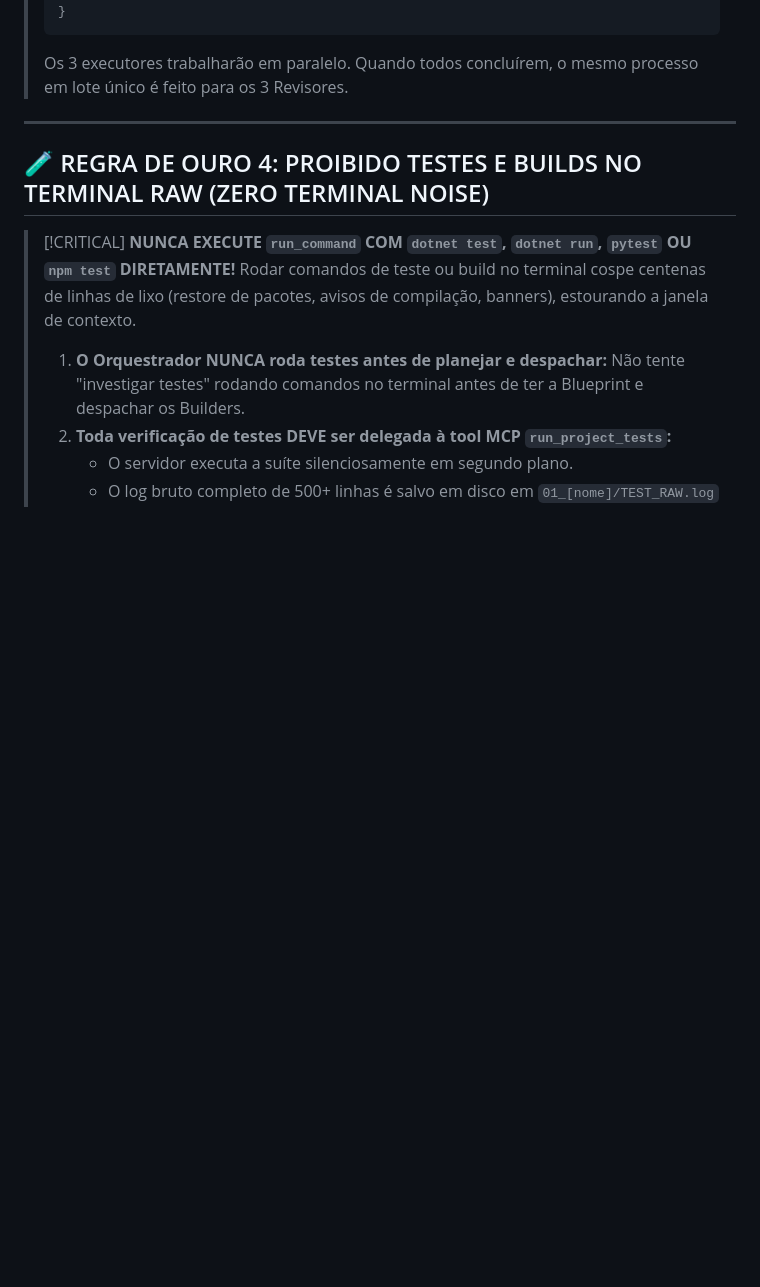
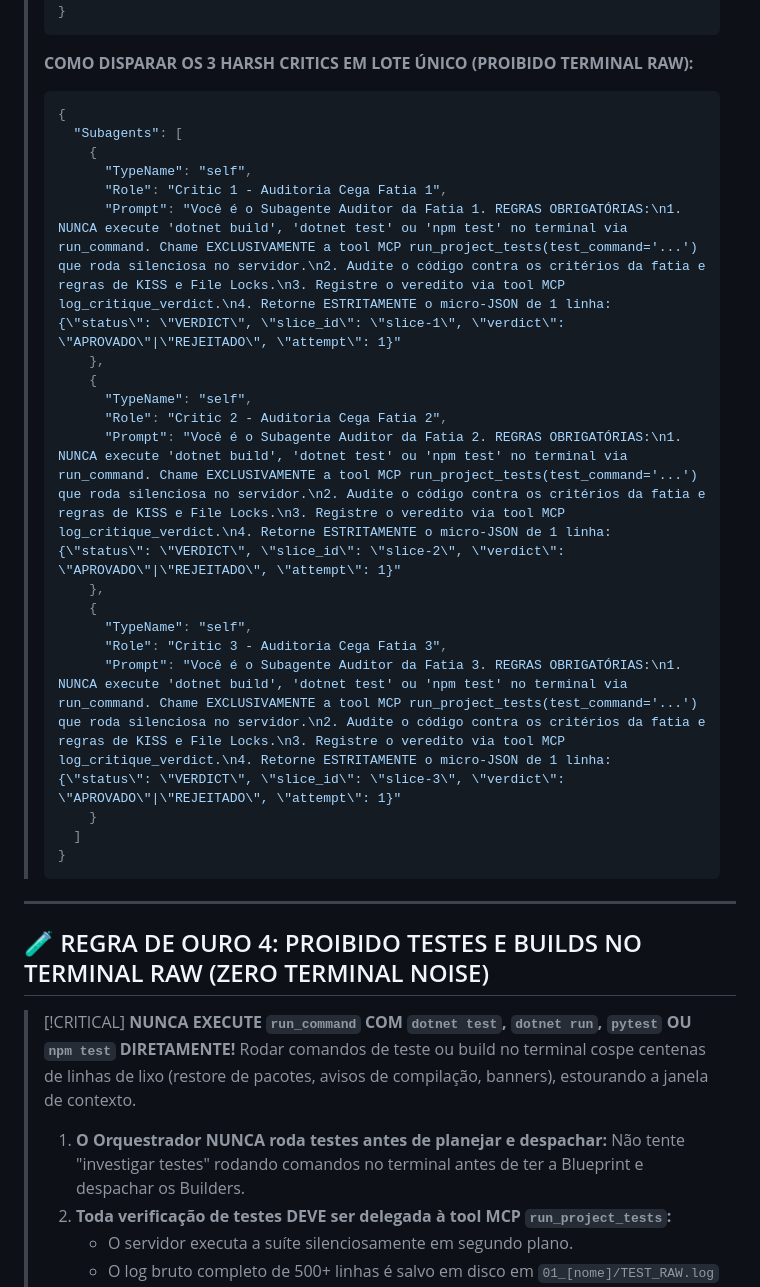
Before and after one commit to bruno33223/agent-cockpit, a Markdown page: skills/spec-orchestrator/SKILL.md, the part around the change. GitHub-like rendering; blank space fills up the shorter version.

Commit message:
fix(skills): enforce MCP run_project_tests in critic dispatch prompt and gauntlet-loop; ban terminal build commands

````diff
--- a/skills/spec-orchestrator/SKILL.md
+++ b/skills/spec-orchestrator/SKILL.md
@@ -75,7 +75,29 @@ Você atua como um **Staff Engineer e Conselheiro de Arquitetura de Software Sê
 >   ]
 > }
 > ```
-> Os 3 executores trabalharão em paralelo. Quando todos concluírem, o mesmo processo em lote único é feito para os 3 Revisores.
+>
+> **COMO DISPARAR OS 3 HARSH CRITICS EM LOTE ÚNICO (PROIBIDO TERMINAL RAW):**
+> ```json
+> {
+>   "Subagents": [
+>     {
+>       "TypeName": "self",
+>       "Role": "Critic 1 - Auditoria Cega Fatia 1",
+>       "Prompt": "Você é o Subagente Auditor da Fatia 1. REGRAS OBRIGATÓRIAS:\n1. NUNCA execute 'dotnet build', 'dotnet test' ou 'npm test' no terminal via run_command. Chame EXCLUSIVAMENTE a tool MCP run_project_tests(test_command='...') que roda silenciosa no servidor.\n2. Audite o código contra os critérios da fatia e regras de KISS e File Locks.\n3. Registre o veredito via tool MCP log_critique_verdict.\n4. Retorne ESTRITAMENTE o micro-JSON de 1 linha: {\"status\": \"VERDICT\", \"slice_id\": \"slice-1\", \"verdict\": \"APROVADO\"|\"REJEITADO\", \"attempt\": 1}"
+>     },
+>     {
+>       "TypeName": "self",
+>       "Role": "Critic 2 - Auditoria Cega Fatia 2",
+>       "Prompt": "Você é o Subagente Auditor da Fatia 2. REGRAS OBRIGATÓRIAS:\n1. NUNCA execute 'dotnet build', 'dotnet test' ou 'npm test' no terminal via run_command. Chame EXCLUSIVAMENTE a tool MCP run_project_tests(test_command='...') que roda silenciosa no servidor.\n2. Audite o código contra os critérios da fatia e regras de KISS e File Locks.\n3. Registre o veredito via tool MCP log_critique_verdict.\n4. Retorne ESTRITAMENTE o micro-JSON de 1 linha: {\"status\": \"VERDICT\", \"slice_id\": \"slice-2\", \"verdict\": \"APROVADO\"|\"REJEITADO\", \"attempt\": 1}"
+>     },
+>     {
+>       "TypeName": "self",
+>       "Role": "Critic 3 - Auditoria Cega Fatia 3",
+>       "Prompt": "Você é o Subagente Auditor da Fatia 3. REGRAS OBRIGATÓRIAS:\n1. NUNCA execute 'dotnet build', 'dotnet test' ou 'npm test' no terminal via run_command. Chame EXCLUSIVAMENTE a tool MCP run_project_tests(test_command='...') que roda silenciosa no servidor.\n2. Audite o código contra os critérios da fatia e regras de KISS e File Locks.\n3. Registre o veredito via tool MCP log_critique_verdict.\n4. Retorne ESTRITAMENTE o micro-JSON de 1 linha: {\"status\": \"VERDICT\", \"slice_id\": \"slice-3\", \"verdict\": \"APROVADO\"|\"REJEITADO\", \"attempt\": 1}"
+>     }
+>   ]
+> }
+> ```
 
 ---
 
````
Also changed, not shown: skills/gauntlet-loop/SKILL.md (+7 -5 lines).
